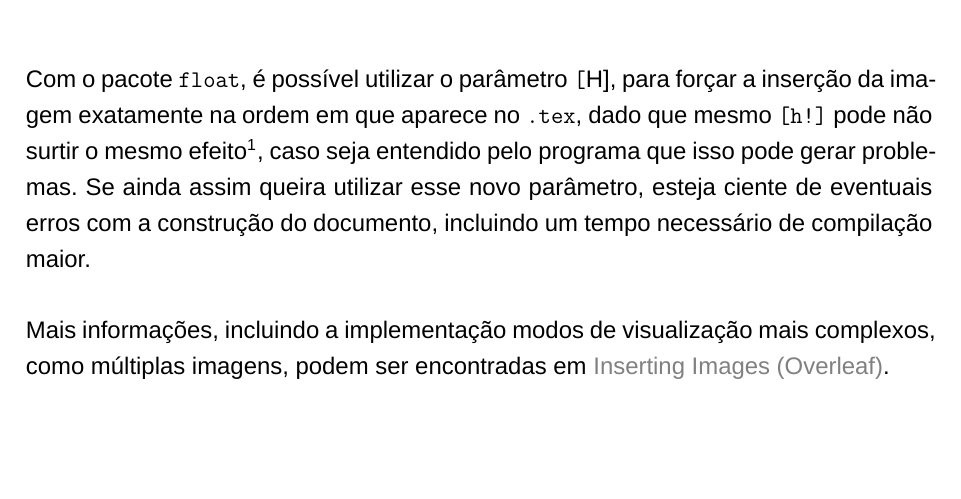
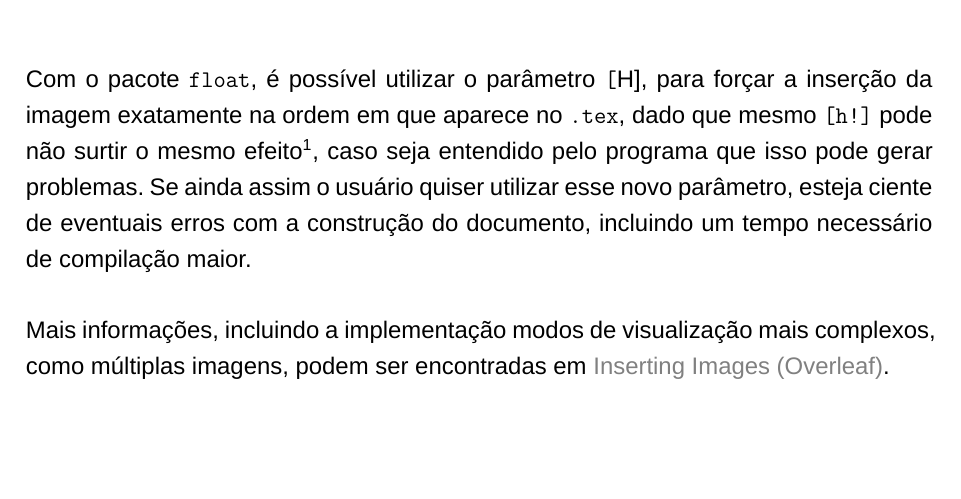
Before and after one commit to gabs-acc/inspertex, a LaTeX thesis (main.tex, which reads 2-textuais/03-elementos-basicos.tex): part of page 24 of 40, cut so that both start at the same text. Compiled offline with XeLaTeX; a missing font is replaced by an installed copy or a similar font.

Commit message:
Update 03-elementos-basicos.tex

```diff
--- a/2-textuais/03-elementos-basicos.tex
+++ b/2-textuais/03-elementos-basicos.tex
@@ -71,6 +71,6 @@ No nosso exemplo, usamos a opção \texttt{[hbt!]}, que define:
     \item[!] \textit{(override)} força a substituição das preferências do \LaTeX\ pelas definidas.
 \end{description}
 
-Com o pacote \texttt{float}, é possível utilizar o parâmetro \texttt[H], para forçar a inserção da imagem exatamente na ordem em que aparece no \texttt{.tex}, dado que mesmo \texttt{[h!]} pode não surtir o mesmo efeito\footnote{Ainda assim, dê preferência a testar \texttt{[h!]} antes.}, caso seja entendido pelo programa que isso pode gerar problemas. Se ainda assim queira utilizar esse novo parâmetro, esteja ciente de eventuais erros com a construção do documento, incluindo um tempo necessário de compilação maior.
+Com o pacote \texttt{float}, é possível utilizar o parâmetro \texttt[H], para forçar a inserção da imagem exatamente na ordem em que aparece no \texttt{.tex}, dado que mesmo \texttt{[h!]} pode não surtir o mesmo efeito\footnote{Ainda assim, dê preferência a testar \texttt{[h!]} antes.}, caso seja entendido pelo programa que isso pode gerar problemas. Se ainda assim o usuário quiser utilizar esse novo parâmetro, esteja ciente de eventuais erros com a construção do documento, incluindo um tempo necessário de compilação maior.
 
 Mais informações, incluindo a implementação modos de visualização mais complexos, como múltiplas imagens, podem ser encontradas em \href{https://www.overleaf.com/learn/latex/Inserting_Images}{Inserting Images (Overleaf)}.
```
